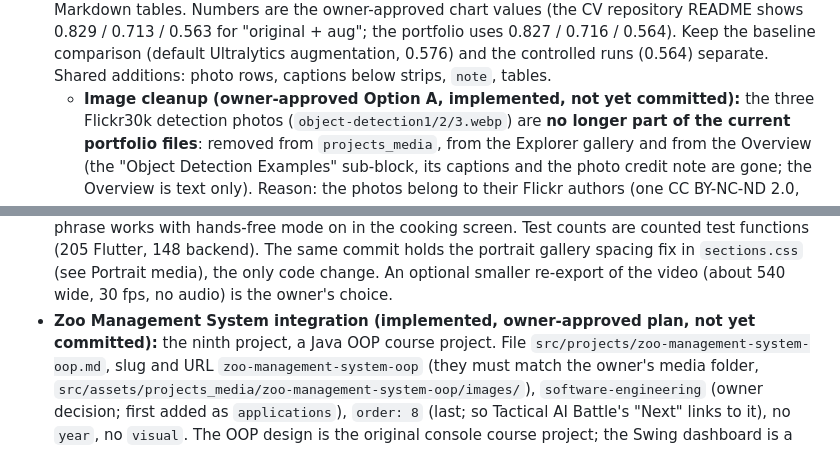
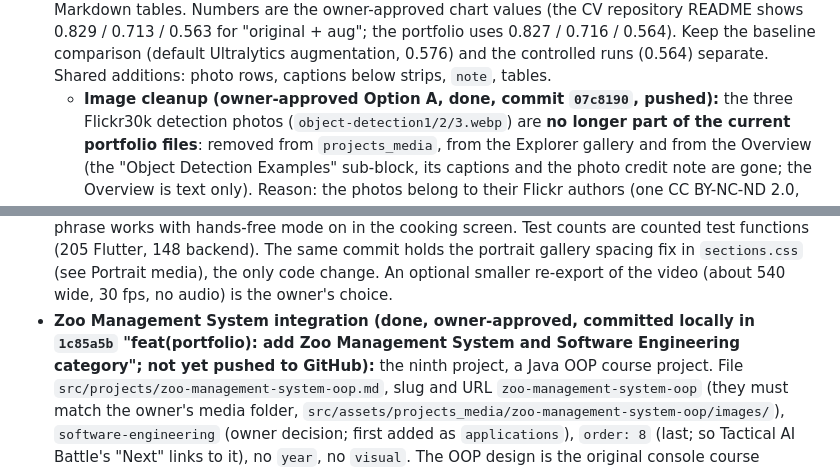
Before and after one commit to shahar-eliyahu/shahar-eliyahu.github.io, a Markdown page: CLAUDE.md, 2 parts joined by grey strips. Drawn GitHub-style.

```diff
--- a/CLAUDE.md
+++ b/CLAUDE.md
@@ -714,7 +718,7 @@ Markup: `partials/sections/projects.njk` (filters, picker, panels, lightbox `<di
   the portfolio uses 0.827 / 0.716 / 0.564). Keep the baseline comparison (default Ultralytics
   augmentation, 0.576) and the controlled runs (0.564) separate. Shared additions: photo rows,
   captions below strips, `note`, tables.
-  - **Image cleanup (owner-approved Option A, implemented, not yet committed):** the three
+  - **Image cleanup (owner-approved Option A, done, commit `07c8190`, pushed):** the three
     Flickr30k detection photos (`object-detection1/2/3.webp`) are **no longer part of the
     current portfolio files**: removed from `projects_media`, from the Explorer gallery and
     from the Overview (the "Object Detection Examples" sub-block, its captions and the photo
@@ -816,7 +820,9 @@ Markup: `partials/sections/projects.njk` (filters, picker, panels, lightbox `<di
   (205 Flutter, 148 backend). The same commit holds the portrait gallery spacing fix in
   `sections.css` (see Portrait media), the only code change. An optional smaller re-export of
   the video (about 540 wide, 30 fps, no audio) is the owner's choice.
-- **Zoo Management System integration (implemented, owner-approved plan, not yet committed):**
+- **Zoo Management System integration (done, owner-approved, committed locally in `1c85a5b`
+  "feat(portfolio): add Zoo Management System and Software Engineering category"; not yet
+  pushed to GitHub):**
   the ninth project, a Java OOP course project. File `src/projects/zoo-management-system-oop.md`,
   slug and URL `zoo-management-system-oop` (they must match the owner's media folder,
   `src/assets/projects_media/zoo-management-system-oop/images/`), `software-engineering`
```
Also changed, not shown: other parts of CLAUDE.md (+13 -4 lines).
